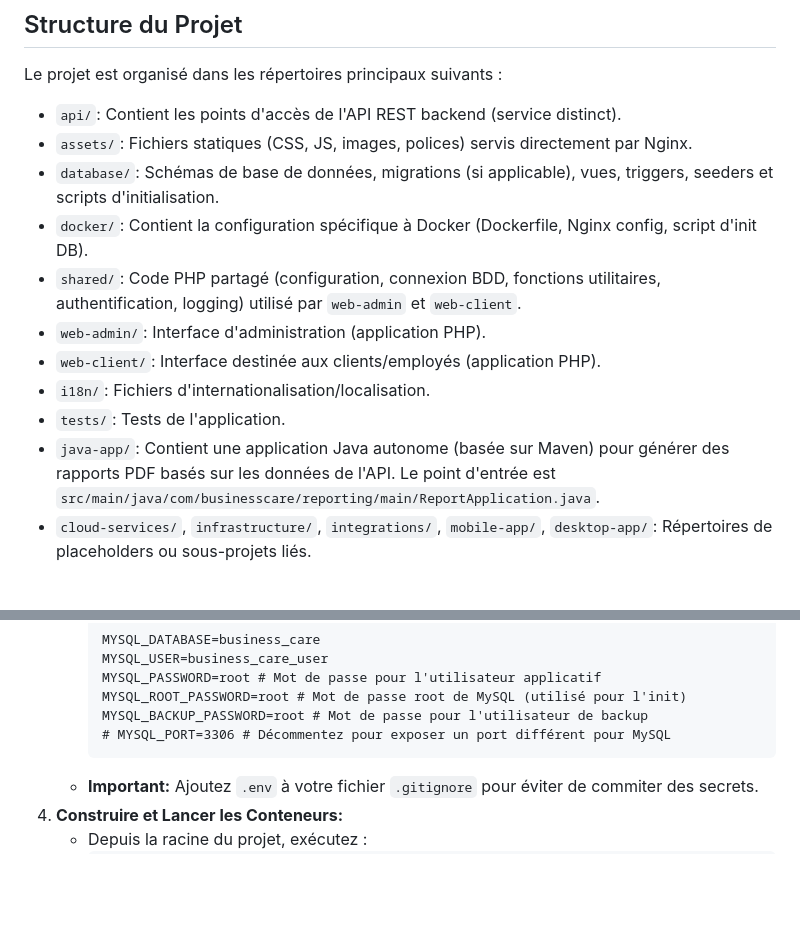
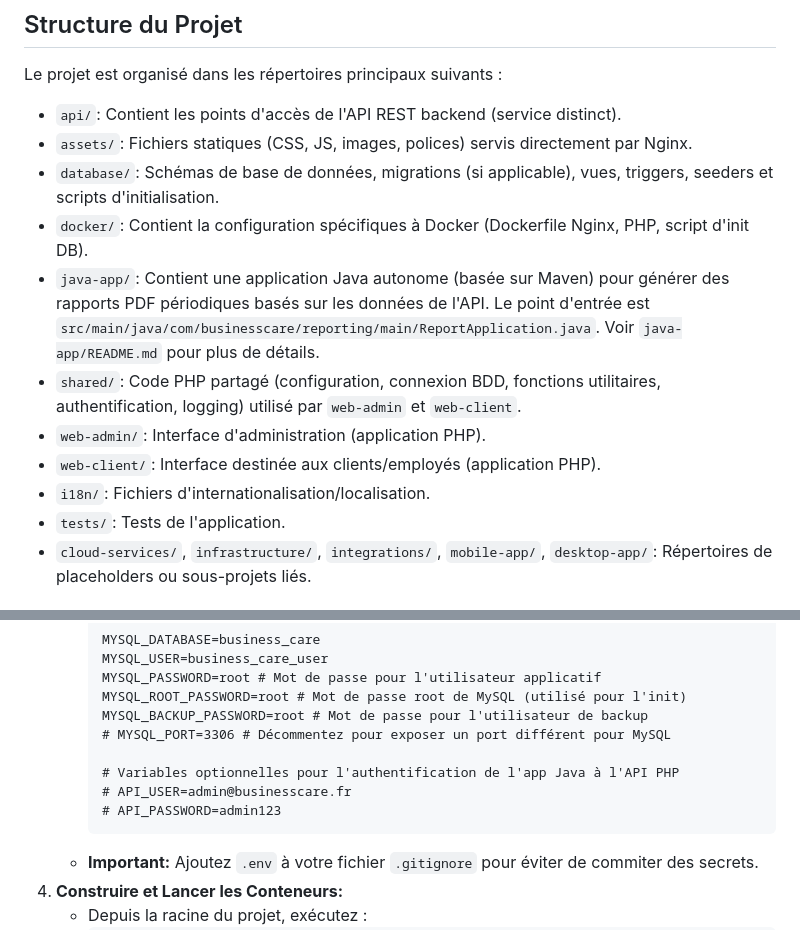
Before and after one commit to menouaw/Business-Care, a Markdown page: README.md, 2 parts joined by grey strips. GitHub-like rendering; blank space fills up the shorter version.

````diff
--- a/README.md
+++ b/README.md
@@ -23,13 +23,13 @@ Le projet est organisé dans les répertoires principaux suivants :
 *   `api/`: Contient les points d'accès de l'API REST backend (service distinct).
 *   `assets/`: Fichiers statiques (CSS, JS, images, polices) servis directement par Nginx.
 *   `database/`: Schémas de base de données, migrations (si applicable), vues, triggers, seeders et scripts d'initialisation.
-*   `docker/`: Contient la configuration spécifique à Docker (Dockerfile, Nginx config, script d'init DB).
+*   `docker/`: Contient la configuration spécifiques à Docker (Dockerfile Nginx, PHP, script d'init DB).
+*   `java-app/`: Contient une application Java autonome (basée sur Maven) pour générer des rapports PDF périodiques basés sur les données de l'API. Le point d'entrée est `src/main/java/com/businesscare/reporting/main/ReportApplication.java`. Voir `java-app/README.md` pour plus de détails.
 *   `shared/`: Code PHP partagé (configuration, connexion BDD, fonctions utilitaires, authentification, logging) utilisé par `web-admin` et `web-client`.
 *   `web-admin/`: Interface d'administration (application PHP).
 *   `web-client/`: Interface destinée aux clients/employés (application PHP).
 *   `i18n/`: Fichiers d'internationalisation/localisation.
 *   `tests/`: Tests de l'application.
-*   `java-app/`: Contient une application Java autonome (basée sur Maven) pour générer des rapports PDF basés sur les données de l'API. Le point d'entrée est `src/main/java/com/businesscare/reporting/main/ReportApplication.java`.
 *   `cloud-services/`, `infrastructure/`, `integrations/`, `mobile-app/`, `desktop-app/`: Répertoires de placeholders ou sous-projets liés.
 
 ## Installation et Configuration (Docker Recommandé)
@@ -55,6 +55,10 @@ La méthode recommandée pour installer et exécuter Business-Care est via Docke
         MYSQL_ROOT_PASSWORD=root # Mot de passe root de MySQL (utilisé pour l'init)
         MYSQL_BACKUP_PASSWORD=root # Mot de passe pour l'utilisateur de backup
         # MYSQL_PORT=3306 # Décommentez pour exposer un port différent pour MySQL
+
+        # Variables optionnelles pour l'authentification de l'app Java à l'API PHP
+        # API_USER=admin@businesscare.fr
+        # API_PASSWORD=admin123
         ```
     *   **Important:** Ajoutez `.env` à votre fichier `.gitignore` pour éviter de commiter des secrets.
 4.  **Construire et Lancer les Conteneurs:**
````
Also changed, not shown: other parts of README.md (+13 -8 lines), java-app/README.md (added, +86 -0 lines), web-admin/README.md (+2 -1 lines).
